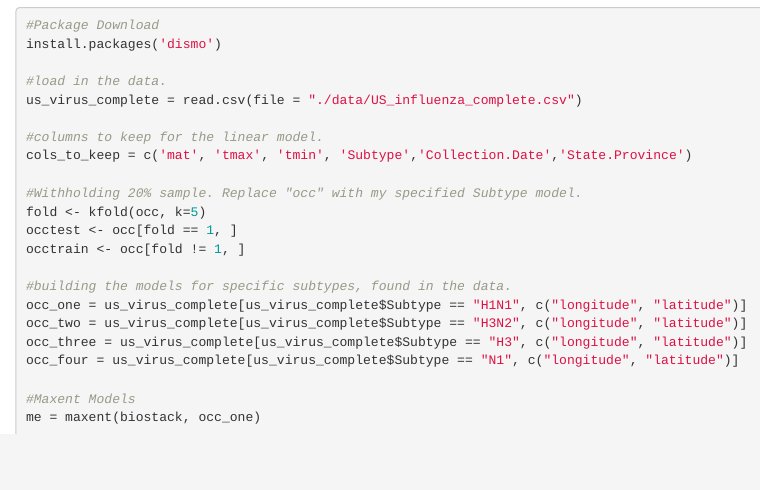
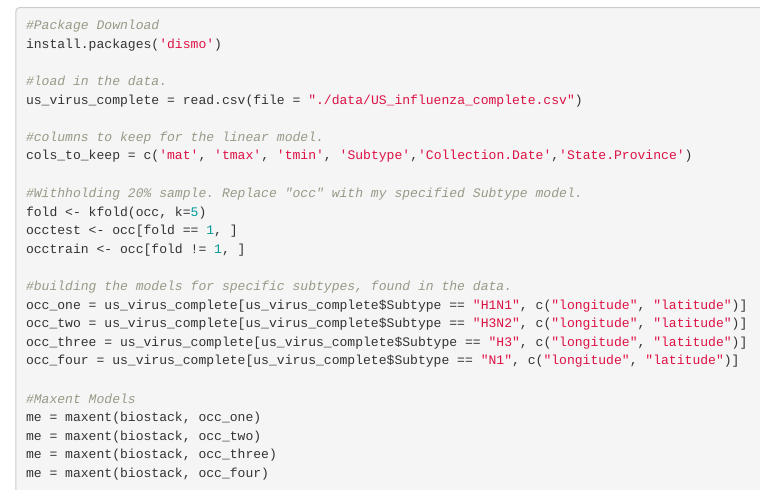
Before and after one commit to tswilkin/Influenza-Quant-Project, an R Markdown document (scripts/influenza_project.Rmd): the page in a window 1100 px wide, from 2040 px down. Rendered offline with R 4.5, knitr and Pandoc, with nearby package versions; the code chunks are not run, so their results and figures are left out.

Commit message:
maxent models

```diff
--- a/scripts/influenza_project.Rmd
+++ b/scripts/influenza_project.Rmd
@@ -128,3 +128,6 @@ occ_four = us_virus_complete[us_virus_complete$Subtype == "N1", c("longitude", "
 
 #Maxent Models
 me = maxent(biostack, occ_one)
+me = maxent(biostack, occ_two)
+me = maxent(biostack, occ_three)
+me = maxent(biostack, occ_four)
```
